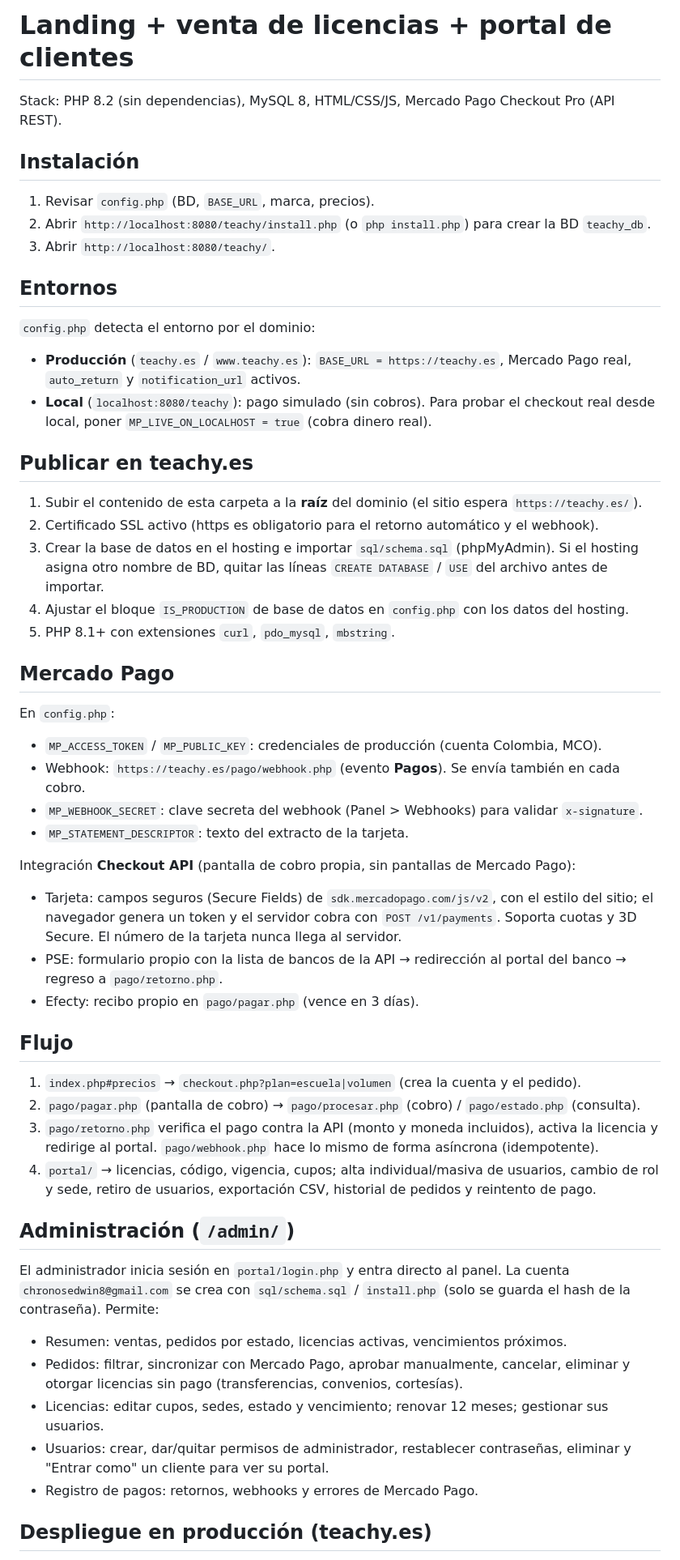
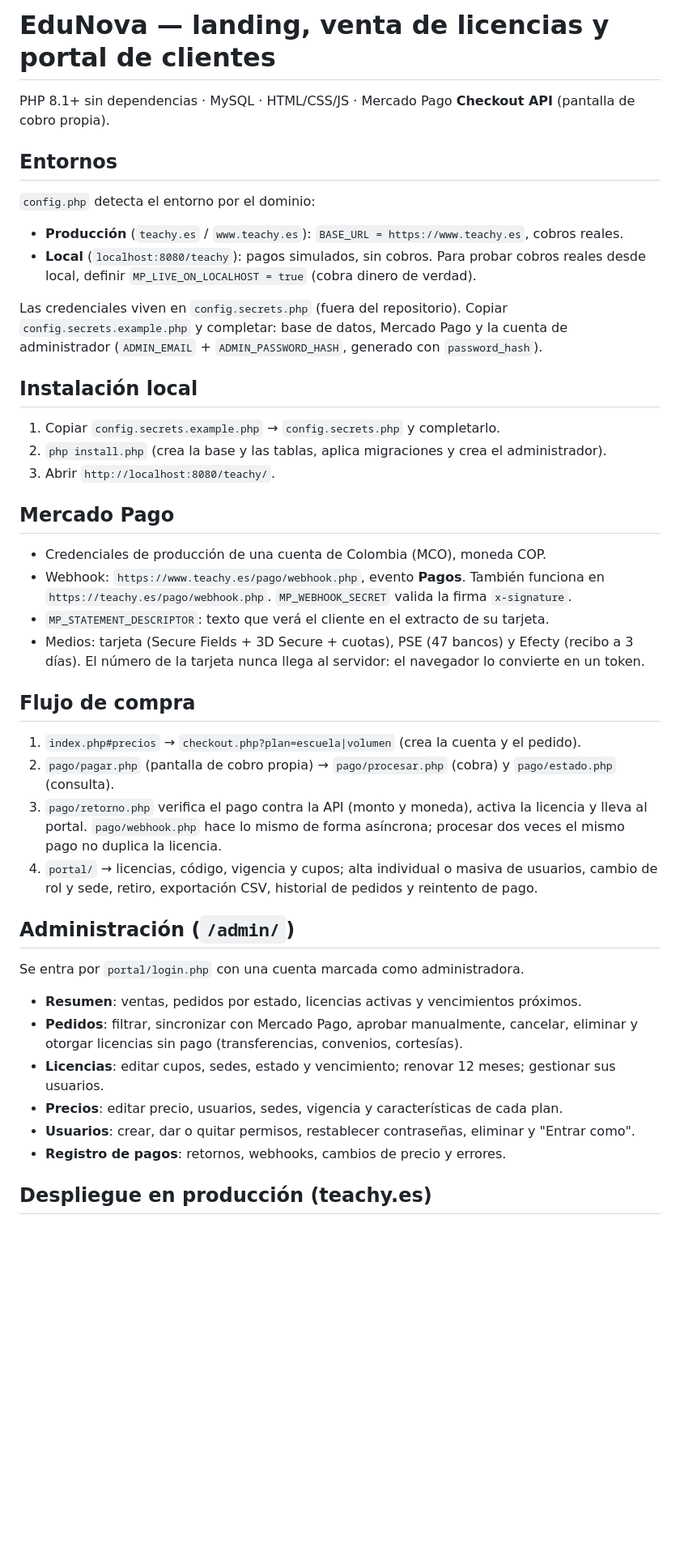
Before and after one commit to chronosedwin8/teachy, a Markdown page: README.md, the part around one of its changes. Shown at 81% size. Rendered like a GitHub page; blank space fills up the shorter version.

Commit message:
Actualizar documentacion del proyecto y del despliegue
Co-Authored-By: Claude Opus 5 (1M context) <noreply@anthropic.com>

```diff
--- a/README.md
+++ b/README.md
@@ -1,61 +1,48 @@
-# Landing + venta de licencias + portal de clientes
+# EduNova — landing, venta de licencias y portal de clientes
 
-Stack: PHP 8.2 (sin dependencias), MySQL 8, HTML/CSS/JS, Mercado Pago Checkout Pro (API REST).
-
-## Instalación
-1. Revisar `config.php` (BD, `BASE_URL`, marca, precios).
-2. Abrir `http://localhost:8080/teachy/install.php` (o `php install.php`) para crear la BD `teachy_db`.
-3. Abrir `http://localhost:8080/teachy/`.
+PHP 8.1+ sin dependencias · MySQL · HTML/CSS/JS · Mercado Pago **Checkout API** (pantalla de cobro propia).
 
 ## Entornos
 `config.php` detecta el entorno por el dominio:
-- **Producción** (`teachy.es` / `www.teachy.es`): `BASE_URL = https://teachy.es`, Mercado Pago real,
-  `auto_return` y `notification_url` activos.
-- **Local** (`localhost:8080/teachy`): pago simulado (sin cobros). Para probar el checkout real desde
-  local, poner `MP_LIVE_ON_LOCALHOST = true` (cobra dinero real).
+- **Producción** (`teachy.es` / `www.teachy.es`): `BASE_URL = https://www.teachy.es`, cobros reales.
+- **Local** (`localhost:8080/teachy`): pagos simulados, sin cobros. Para probar cobros reales desde
+  local, definir `MP_LIVE_ON_LOCALHOST = true` (cobra dinero de verdad).
 
-## Publicar en teachy.es
-1. Subir el contenido de esta carpeta a la **raíz** del dominio (el sitio espera `https://teachy.es/`).
-2. Certificado SSL activo (https es obligatorio para el retorno automático y el webhook).
-3. Crear la base de datos en el hosting e importar `sql/schema.sql` (phpMyAdmin). Si el hosting asigna
-   otro nombre de BD, quitar las líneas `CREATE DATABASE` / `USE` del archivo antes de importar.
-4. Ajustar el bloque `IS_PRODUCTION` de base de datos en `config.php` con los datos del hosting.
-5. PHP 8.1+ con extensiones `curl`, `pdo_mysql`, `mbstring`.
+Las credenciales viven en `config.secrets.php` (fuera del repositorio). Copiar
+`config.secrets.example.php` y completar: base de datos, Mercado Pago y la cuenta de administrador
+(`ADMIN_EMAIL` + `ADMIN_PASSWORD_HASH`, generado con `password_hash`).
+
+## Instalación local
+1. Copiar `config.secrets.example.php` → `config.secrets.php` y completarlo.
+2. `php install.php` (crea la base y las tablas, aplica migraciones y crea el administrador).
+3. Abrir `http://localhost:8080/teachy/`.
 
 ## Mercado Pago
-En `config.php`:
-- `MP_ACCESS_TOKEN` / `MP_PUBLIC_KEY`: credenciales de producción (cuenta Colombia, MCO).
-- Webhook: `https://teachy.es/pago/webhook.php` (evento **Pagos**). Se envía también en cada cobro.
-- `MP_WEBHOOK_SECRET`: clave secreta del webhook (Panel > Webhooks) para validar `x-signature`.
-- `MP_STATEMENT_DESCRIPTOR`: texto del extracto de la tarjeta.
+- Credenciales de producción de una cuenta de Colombia (MCO), moneda COP.
+- Webhook: `https://www.teachy.es/pago/webhook.php`, evento **Pagos**. También funciona en
+  `https://teachy.es/pago/webhook.php`. `MP_WEBHOOK_SECRET` valida la firma `x-signature`.
+- `MP_STATEMENT_DESCRIPTOR`: texto que verá el cliente en el extracto de su tarjeta.
+- Medios: tarjeta (Secure Fields + 3D Secure + cuotas), PSE (47 bancos) y Efecty (recibo a 3 días).
+  El número de la tarjeta nunca llega al servidor: el navegador lo convierte en un token.
 
-Integración **Checkout API** (pantalla de cobro propia, sin pantallas de Mercado Pago):
-- Tarjeta: campos seguros (Secure Fields) de `sdk.mercadopago.com/js/v2`, con el estilo del sitio; el
-  navegador genera un token y el servidor cobra con `POST /v1/payments`. Soporta cuotas y 3D Secure.
-  El número de la tarjeta nunca llega al servidor.
-- PSE: formulario propio con la lista de bancos de la API → redirección al portal del banco →
-  regreso a `pago/retorno.php`.
-- Efecty: recibo propio en `pago/pagar.php` (vence en 3 días).
-
-## Flujo
+## Flujo de compra
 1. `index.php#precios` → `checkout.php?plan=escuela|volumen` (crea la cuenta y el pedido).
-2. `pago/pagar.php` (pantalla de cobro) → `pago/procesar.php` (cobro) / `pago/estado.php` (consulta).
-3. `pago/retorno.php` verifica el pago contra la API (monto y moneda incluidos), activa la licencia y
-   redirige al portal. `pago/webhook.php` hace lo mismo de forma asíncrona (idempotente).
-4. `portal/` → licencias, código, vigencia, cupos; alta individual/masiva de usuarios, cambio de rol
-   y sede, retiro de usuarios, exportación CSV, historial de pedidos y reintento de pago.
+2. `pago/pagar.php` (pantalla de cobro propia) → `pago/procesar.php` (cobra) y `pago/estado.php` (consulta).
+3. `pago/retorno.php` verifica el pago contra la API (monto y moneda), activa la licencia y lleva al
+   portal. `pago/webhook.php` hace lo mismo de forma asíncrona; procesar dos veces el mismo pago no
+   duplica la licencia.
+4. `portal/` → licencias, código, vigencia y cupos; alta individual o masiva de usuarios, cambio de
+   rol y sede, retiro, exportación CSV, historial de pedidos y reintento de pago.
 
 ## Administración (`/admin/`)
-El administrador inicia sesión en `portal/login.php` y entra directo al panel. La cuenta
-`chronosedwin8@gmail.com` se crea con `sql/schema.sql` / `install.php` (solo se guarda el hash de la
-contraseña). Permite:
-- Resumen: ventas, pedidos por estado, licencias activas, vencimientos próximos.
-- Pedidos: filtrar, sincronizar con Mercado Pago, aprobar manualmente, cancelar, eliminar y otorgar
-  licencias sin pago (transferencias, convenios, cortesías).
-- Licencias: editar cupos, sedes, estado y vencimiento; renovar 12 meses; gestionar sus usuarios.
-- Usuarios: crear, dar/quitar permisos de administrador, restablecer contraseñas, eliminar y
-  "Entrar como" un cliente para ver su portal.
-- Registro de pagos: retornos, webhooks y errores de Mercado Pago.
+Se entra por `portal/login.php` con una cuenta marcada como administradora.
+- **Resumen**: ventas, pedidos por estado, licencias activas y vencimientos próximos.
+- **Pedidos**: filtrar, sincronizar con Mercado Pago, aprobar manualmente, cancelar, eliminar y
+  otorgar licencias sin pago (transferencias, convenios, cortesías).
+- **Licencias**: editar cupos, sedes, estado y vencimiento; renovar 12 meses; gestionar sus usuarios.
+- **Precios**: editar precio, usuarios, sedes, vigencia y características de cada plan.
+- **Usuarios**: crear, dar o quitar permisos, restablecer contraseñas, eliminar y "Entrar como".
+- **Registro de pagos**: retornos, webhooks, cambios de precio y errores.
 
 ## Despliegue en producción (teachy.es)
 Servidor: EC2 Debian 11 con CloudPanel · nginx + PHP-FPM 8.4 · MySQL.
```
Also changed, not shown: other parts of README.md (+21 -16 lines).
